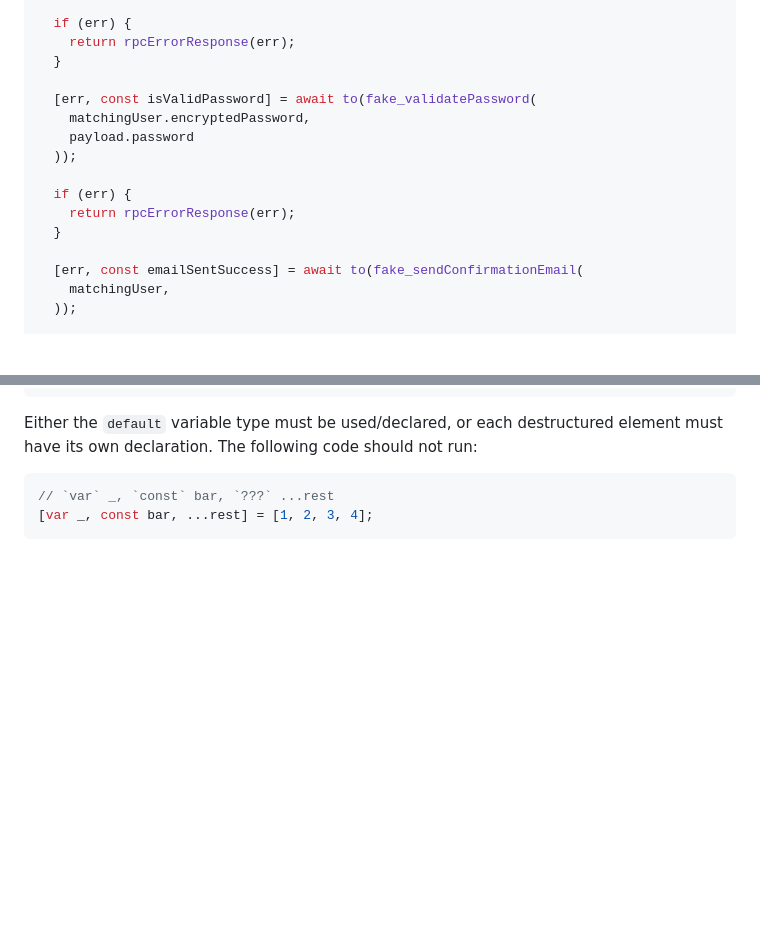
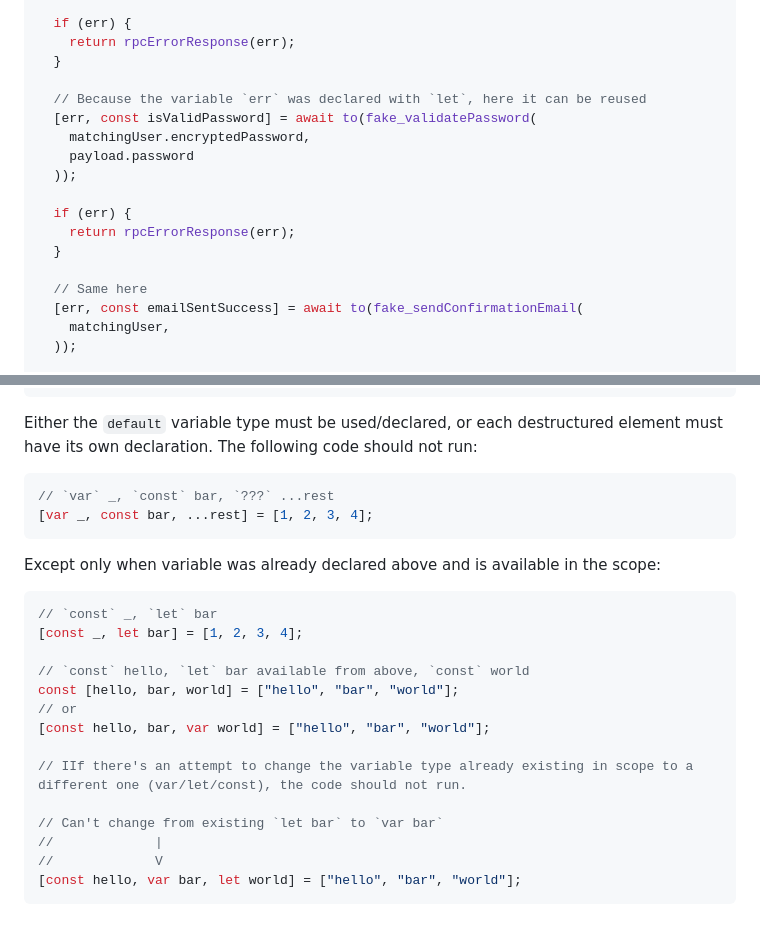
Before and after one commit to r9d7/destructuring-with-variable-declaration-assignment, a Markdown page: README.md, 2 parts joined by grey strips. Rendered like a GitHub page; blank space fills up the shorter version.

Commit message:
Improve code examples & comments. Add more details about error cases

````diff
--- a/README.md
+++ b/README.md
@@ -60,6 +60,7 @@ const signInAction = action(async (payload: SignInPayloadType) => {
     return rpcErrorResponse(err);
   }
 
+  // Because the variable `err` was declared with `let`, here it can be reused
   [err, const isValidPassword] = await to(fake_validatePassword(
     matchingUser.encryptedPassword,
     payload.password
@@ -69,6 +70,7 @@ const signInAction = action(async (payload: SignInPayloadType) => {
     return rpcErrorResponse(err);
   }
 
+  // Same here
   [err, const emailSentSuccess] = await to(fake_sendConfirmationEmail(
     matchingUser,
   ));
@@ -150,3 +152,22 @@ Either the `default` variable type must be used/declared, or each destructured e
 // `var` _, `const` bar, `???` ...rest
 [var _, const bar, ...rest] = [1, 2, 3, 4];
 ```
+
+Except only when variable was already declared above and is available in the scope:
+
+```typescript
+// `const` _, `let` bar
+[const _, let bar] = [1, 2, 3, 4];
+
+// `const` hello, `let` bar available from above, `const` world
+const [hello, bar, world] = ["hello", "bar", "world"];
+// or
+[const hello, bar, var world] = ["hello", "bar", "world"];
+
+// IIf there's an attempt to change the variable type already existing in scope to a different one (var/let/const), the code should not run.
+
+// Can't change from existing `let bar` to `var bar`
+//             |
+//             V
+[const hello, var bar, let world] = ["hello", "bar", "world"];
+```
````
